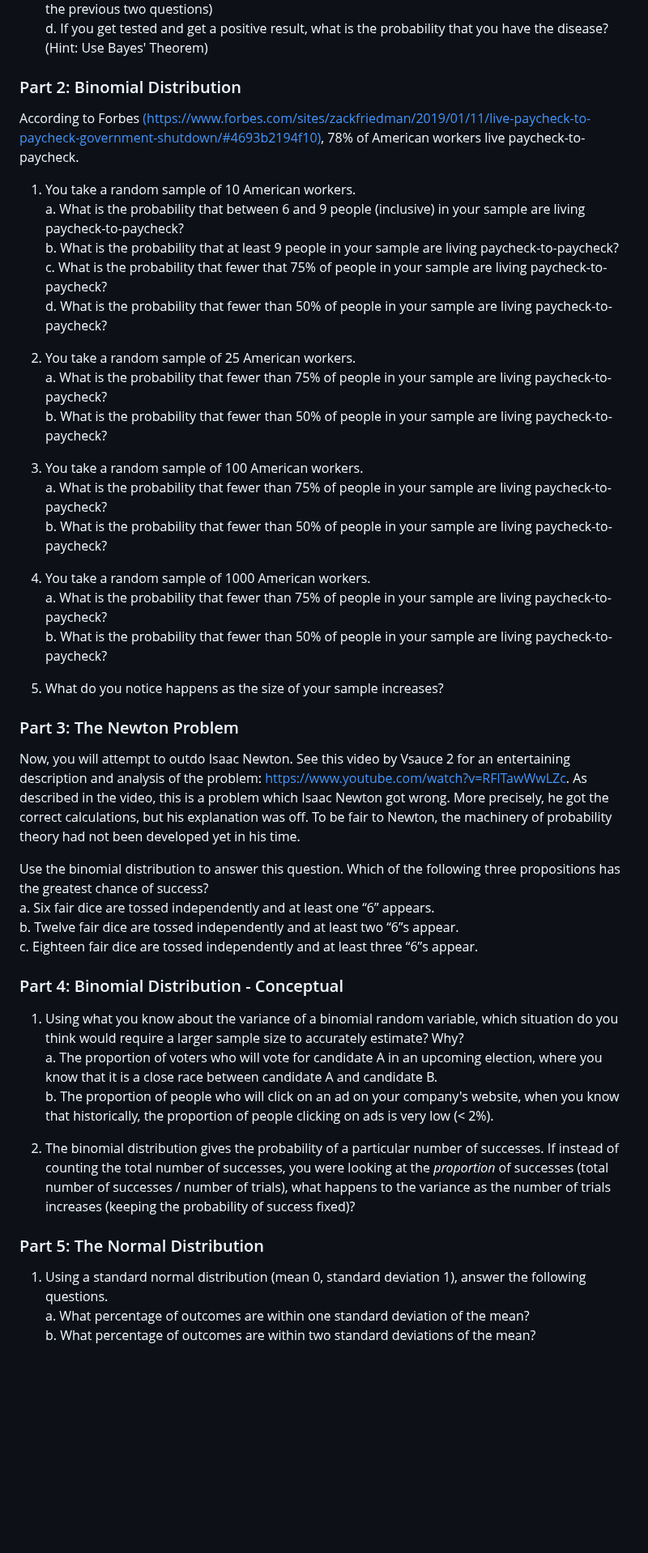
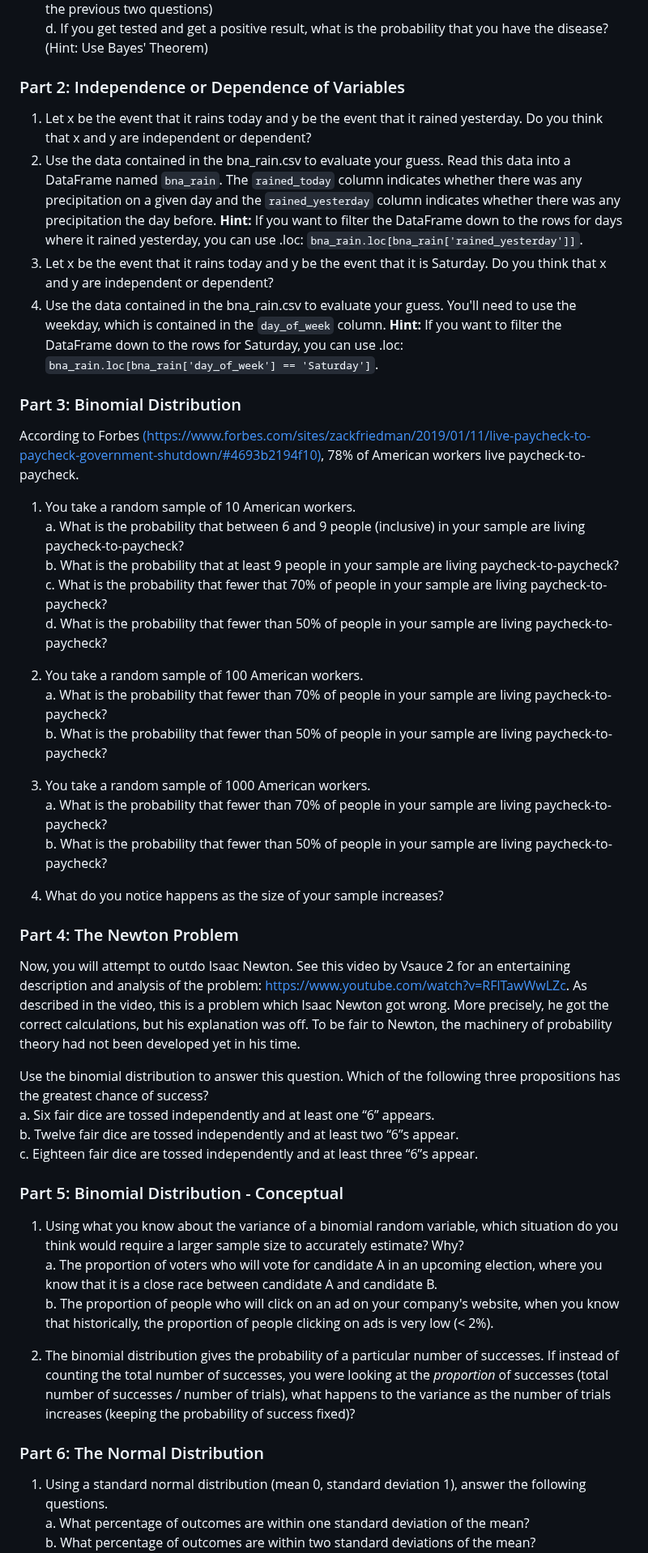
Before and after one commit to NSS-Data-Instructional-Stuff/stats-for-data-science, a Markdown page: exercises/Exercise_03_Probability.md, the part around the change. Shown at 81% size. GitHub-like rendering; blank space fills up the shorter version.

Commit message:
Updates to week 3 exercises

```diff
--- a/exercises/Exercise_03_Probability.md
+++ b/exercises/Exercise_03_Probability.md
@@ -14,30 +14,32 @@
 	c. What is the probability of a person getting a positive result? (Hint: Add the probabilities from the previous two questions)
 	d. If you get tested and get a positive result, what is the probability that you have the disease? (Hint: Use Bayes' Theorem)
 
-### Part 2:  Binomial Distribution
+### Part 2: Independence or Dependence of Variables
+1. Let x be the event that it rains today and y be the event that it rained yesterday. Do you think that x and y are independent or dependent?
+2. Use the data contained in the bna_rain.csv to evaluate your guess. Read this data into a DataFrame named `bna_rain`. The `rained_today` column indicates whether there was any precipitation on a given day and the `rained_yesterday` column indicates whether there was any precipitation the day before. **Hint:** If you want to filter the DataFrame down to the rows for days where it rained yesterday, you can use .loc: `bna_rain.loc[bna_rain['rained_yesterday']]`.
+3. Let x be the event that it rains today and y be the event that it is Saturday. Do you think that x and y are independent or dependent?
+4. Use the data contained in the bna_rain.csv to evaluate your guess. You'll need to use the weekday, which is contained in the `day_of_week` column. **Hint:** If you want to filter the DataFrame down to the rows for Saturday, you can use .loc: `bna_rain.loc[bna_rain['day_of_week'] == 'Saturday']`.
+
+### Part 3:  Binomial Distribution
 According to Forbes [(https://www.forbes.com/sites/zackfriedman/2019/01/11/live-paycheck-to-paycheck-government-shutdown/#4693b2194f10)](https://www.forbes.com/sites/zackfriedman/2019/01/11/live-paycheck-to-paycheck-government-shutdown/#4693b2194f10), 78% of American workers live paycheck-to-paycheck.
 
 1. You take a random sample of 10 American workers.
 	a. What is the probability that between 6 and 9 people (inclusive) in your sample are living paycheck-to-paycheck?
 	b. What is the probability that at least 9 people in your sample are living paycheck-to-paycheck?
-	c. What is the probability that fewer that 75% of people in your sample are living paycheck-to-paycheck?
+	c. What is the probability that fewer that 70% of people in your sample are living paycheck-to-paycheck?
 	d. What is the probability that fewer than 50% of people in your sample are living paycheck-to-paycheck?
 
-2. You take a random sample of 25 American workers.
-	a. What is the probability that fewer than 75% of people in your sample are living paycheck-to-paycheck?
+2. You take a random sample of 100 American workers.
+	a. What is the probability that fewer than 70% of people in your sample are living paycheck-to-paycheck?
 	b. What is the probability that fewer than 50% of people in your sample are living paycheck-to-paycheck?
 
-3. You take a random sample of 100 American workers.
-	a. What is the probability that fewer than 75% of people in your sample are living paycheck-to-paycheck?
+3. You take a random sample of 1000 American workers.
+	a. What is the probability that fewer than 70% of people in your sample are living paycheck-to-paycheck?
 	b. What is the probability that fewer than 50% of people in your sample are living paycheck-to-paycheck?
 
-4. You take a random sample of 1000 American workers.
-	a. What is the probability that fewer than 75% of people in your sample are living paycheck-to-paycheck?
-	b. What is the probability that fewer than 50% of people in your sample are living paycheck-to-paycheck?
+4. What do you notice happens as the size of your sample increases?
 
-5. What do you notice happens as the size of your sample increases?
-
-### Part 3: The Newton Problem
+### Part 4: The Newton Problem
 Now, you will attempt to outdo Isaac Newton. See this video by Vsauce 2 for an entertaining description and analysis of the problem: [https://www.youtube.com/watch?v=RFlTawWwLZc](https://www.youtube.com/watch?v=RFlTawWwLZc). As described in the video, this is a problem which Isaac Newton got wrong. More precisely, he got the correct calculations, but his explanation was off. To be fair to Newton, the machinery of probability theory had not been developed yet in his time.
 
 Use the binomial distribution to answer this question.
@@ -46,14 +48,14 @@ Which of the following three propositions has the greatest chance of success?
 	b. Twelve fair dice are tossed independently and at least two “6”s appear.
 	c. Eighteen fair dice are tossed independently and at least three “6”s appear.
 
-### Part 4: Binomial Distribution - Conceptual
+### Part 5: Binomial Distribution - Conceptual
 1. Using what you know about the variance of a binomial random variable, which situation do you think would require a larger sample size to accurately estimate? Why?
 	a. The proportion of voters who will vote for candidate A in an upcoming election, where you know that it is a close race between candidate A and candidate B.
 	b. The proportion of people who will click on an ad on your company's website, when you know that historically, the proportion of people clicking on ads is very low (< 2%).
 
 2. The binomial distribution gives the probability of a particular number of successes. If instead of counting the total number of successes, you were looking at the _proportion_ of successes (total number of successes / number of trials), what happens to the variance as the number of trials increases (keeping the probability of success fixed)?
 
-### Part 5: The Normal Distribution
+### Part 6: The Normal Distribution
 1. Using a standard normal distribution (mean 0, standard deviation 1), answer the following questions.
 	a. What percentage of outcomes are within one standard deviation of the mean?
 	b. What percentage of outcomes are within two standard deviations of the mean?
```
